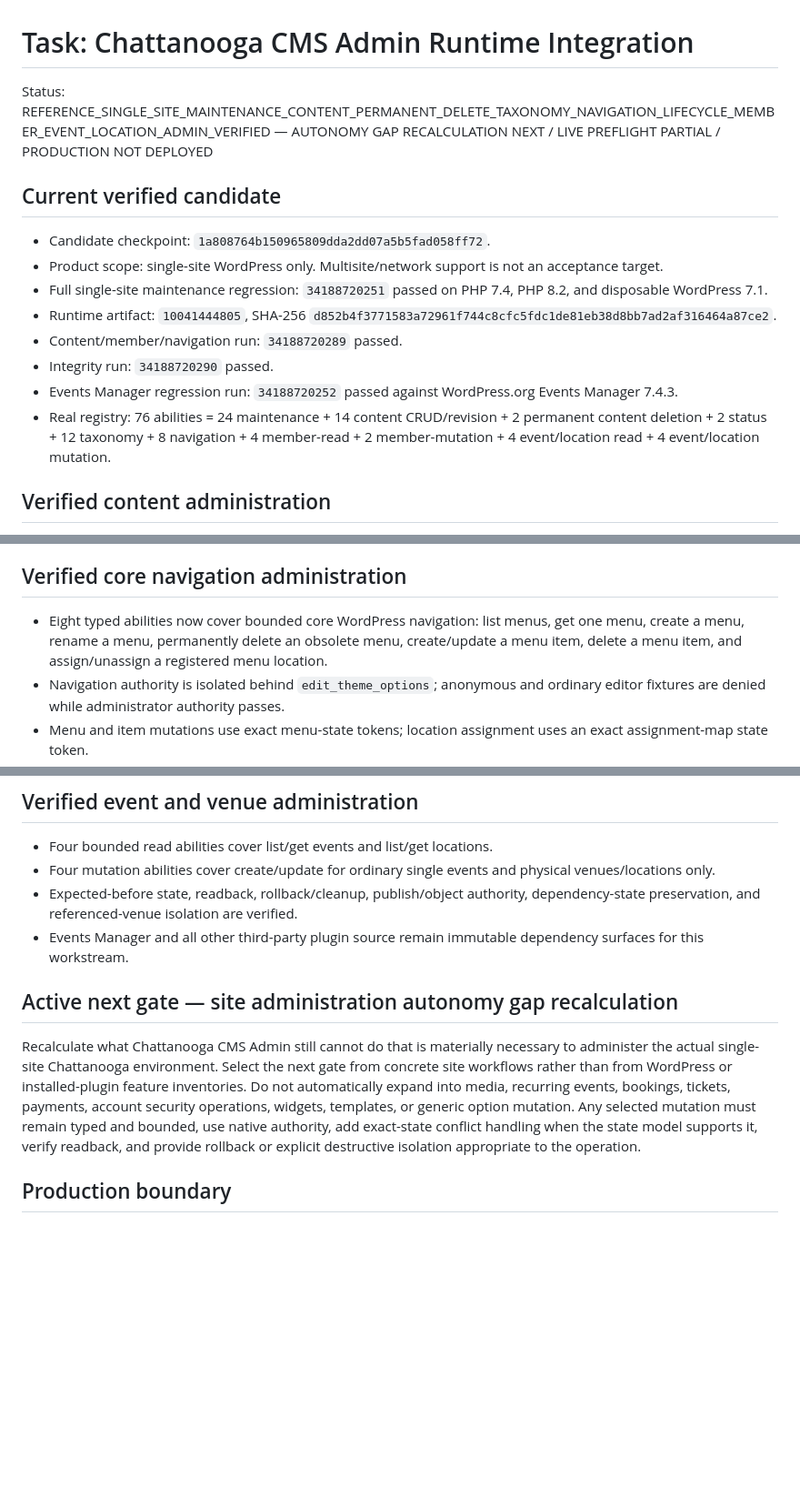
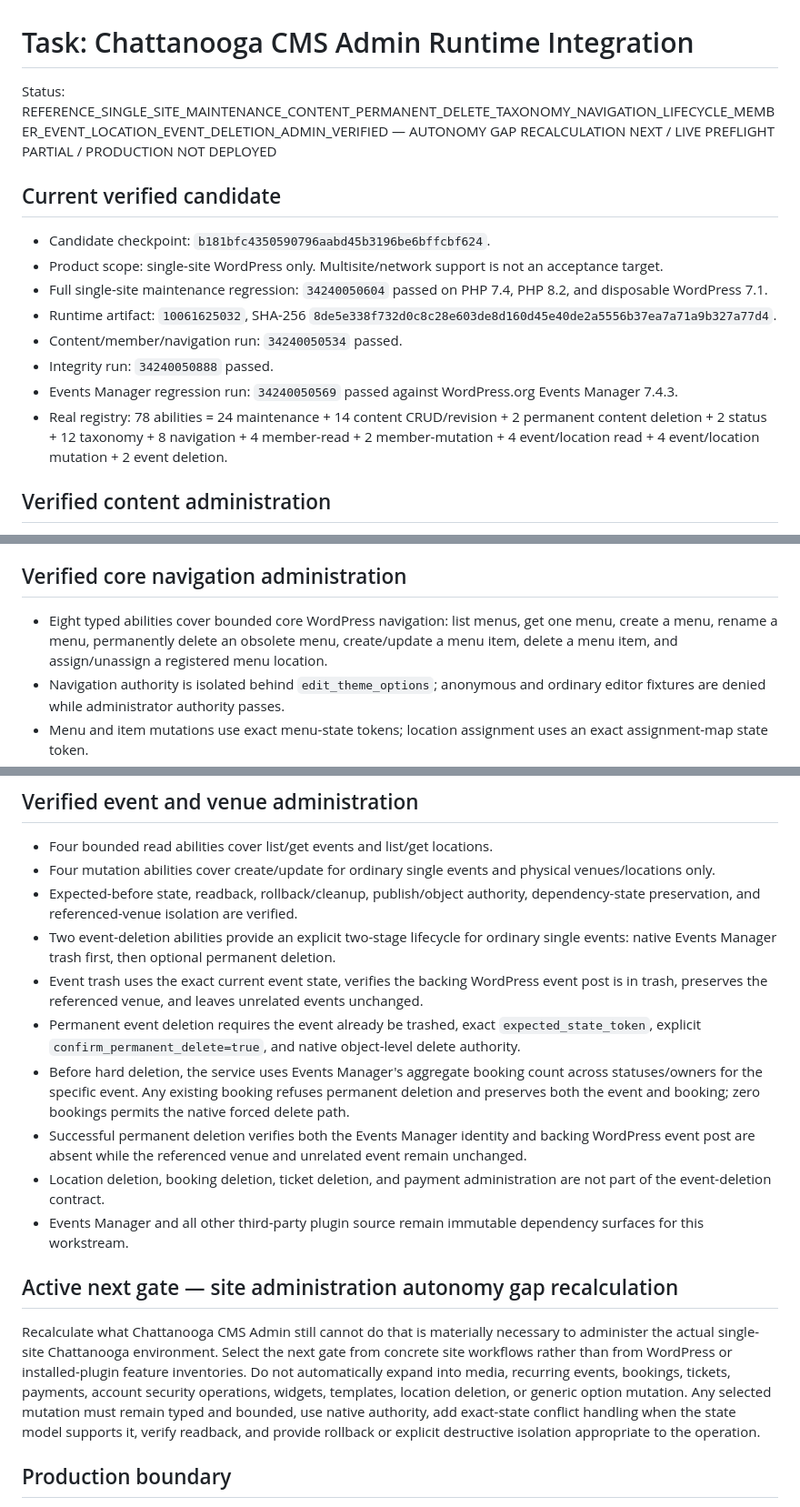
Before and after one commit to stanfieldjd/chattanooga-music-scene, a Markdown page: workbench/tasks/chattanooga-cms-admin-runtime.md, 3 parts joined by grey strips. Shown at 91% size. Rendered like a GitHub page; blank space fills up the shorter version.

Commit message:
Close verified event deletion gate

```diff
--- a/workbench/tasks/chattanooga-cms-admin-runtime.md
+++ b/workbench/tasks/chattanooga-cms-admin-runtime.md
@@ -1,17 +1,17 @@
 # Task: Chattanooga CMS Admin Runtime Integration
 
-Status: REFERENCE_SINGLE_SITE_MAINTENANCE_CONTENT_PERMANENT_DELETE_TAXONOMY_NAVIGATION_LIFECYCLE_MEMBER_EVENT_LOCATION_ADMIN_VERIFIED — AUTONOMY GAP RECALCULATION NEXT / LIVE PREFLIGHT PARTIAL / PRODUCTION NOT DEPLOYED
+Status: REFERENCE_SINGLE_SITE_MAINTENANCE_CONTENT_PERMANENT_DELETE_TAXONOMY_NAVIGATION_LIFECYCLE_MEMBER_EVENT_LOCATION_EVENT_DELETION_ADMIN_VERIFIED — AUTONOMY GAP RECALCULATION NEXT / LIVE PREFLIGHT PARTIAL / PRODUCTION NOT DEPLOYED
 
 ## Current verified candidate
 
-- Candidate checkpoint: `1a808764b150965809dda2dd07a5b5fad058ff72`.
+- Candidate checkpoint: `b181bfc4350590796aabd45b3196be6bffcbf624`.
 - Product scope: single-site WordPress only. Multisite/network support is not an acceptance target.
-- Full single-site maintenance regression: `34188720251` passed on PHP 7.4, PHP 8.2, and disposable WordPress 7.1.
-- Runtime artifact: `10041444805`, SHA-256 `d852b4f3771583a72961f744c8cfc5fdc1de81eb38d8bb7ad2af316464a87ce2`.
-- Content/member/navigation run: `34188720289` passed.
-- Integrity run: `34188720290` passed.
-- Events Manager regression run: `34188720252` passed against WordPress.org Events Manager 7.4.3.
-- Real registry: 76 abilities = 24 maintenance + 14 content CRUD/revision + 2 permanent content deletion + 2 status + 12 taxonomy + 8 navigation + 4 member-read + 2 member-mutation + 4 event/location read + 4 event/location mutation.
+- Full single-site maintenance regression: `34240050604` passed on PHP 7.4, PHP 8.2, and disposable WordPress 7.1.
+- Runtime artifact: `10061625032`, SHA-256 `8de5e338f732d0c8c28e603de8d160d45e40de2a5556b37ea7a71a9b327a77d4`.
+- Content/member/navigation run: `34240050534` passed.
+- Integrity run: `34240050888` passed.
+- Events Manager regression run: `34240050569` passed against WordPress.org Events Manager 7.4.3.
+- Real registry: 78 abilities = 24 maintenance + 14 content CRUD/revision + 2 permanent content deletion + 2 status + 12 taxonomy + 8 navigation + 4 member-read + 2 member-mutation + 4 event/location read + 4 event/location mutation + 2 event deletion.
 
 ## Verified content administration
 
@@ -24,7 +24,7 @@ Status: REFERENCE_SINGLE_SITE_MAINTENANCE_CONTENT_PERMANENT_DELETE_TAXONOMY_NAVI
 
 ## Verified core navigation administration
 
-- Eight typed abilities now cover bounded core WordPress navigation: list menus, get one menu, create a menu, rename a menu, permanently delete an obsolete menu, create/update a menu item, delete a menu item, and assign/unassign a registered menu location.
+- Eight typed abilities cover bounded core WordPress navigation: list menus, get one menu, create a menu, rename a menu, permanently delete an obsolete menu, create/update a menu item, delete a menu item, and assign/unassign a registered menu location.
 - Navigation authority is isolated behind `edit_theme_options`; anonymous and ordinary editor fixtures are denied while administrator authority passes.
 - Menu and item mutations use exact menu-state tokens; location assignment uses an exact assignment-map state token.
 - Menu rename rejects stale and no-change writes, performs readback verification, and rolls back to the exact previous managed state when injected post-write corruption is detected.
@@ -50,11 +50,17 @@ Status: REFERENCE_SINGLE_SITE_MAINTENANCE_CONTENT_PERMANENT_DELETE_TAXONOMY_NAVI
 - Four bounded read abilities cover list/get events and list/get locations.
 - Four mutation abilities cover create/update for ordinary single events and physical venues/locations only.
 - Expected-before state, readback, rollback/cleanup, publish/object authority, dependency-state preservation, and referenced-venue isolation are verified.
+- Two event-deletion abilities provide an explicit two-stage lifecycle for ordinary single events: native Events Manager trash first, then optional permanent deletion.
+- Event trash uses the exact current event state, verifies the backing WordPress event post is in trash, preserves the referenced venue, and leaves unrelated events unchanged.
+- Permanent event deletion requires the event already be trashed, exact `expected_state_token`, explicit `confirm_permanent_delete=true`, and native object-level delete authority.
+- Before hard deletion, the service uses Events Manager's aggregate booking count across statuses/owners for the specific event. Any existing booking refuses permanent deletion and preserves both the event and booking; zero bookings permits the native forced delete path.
+- Successful permanent deletion verifies both the Events Manager identity and backing WordPress event post are absent while the referenced venue and unrelated event remain unchanged.
+- Location deletion, booking deletion, ticket deletion, and payment administration are not part of the event-deletion contract.
 - Events Manager and all other third-party plugin source remain immutable dependency surfaces for this workstream.
 
 ## Active next gate — site administration autonomy gap recalculation
 
-Recalculate what Chattanooga CMS Admin still cannot do that is materially necessary to administer the actual single-site Chattanooga environment. Select the next gate from concrete site workflows rather than from WordPress or installed-plugin feature inventories. Do not automatically expand into media, recurring events, bookings, tickets, payments, account security operations, widgets, templates, or generic option mutation. Any selected mutation must remain typed and bounded, use native authority, add exact-state conflict handling when the state model supports it, verify readback, and provide rollback or explicit destructive isolation appropriate to the operation.
+Recalculate what Chattanooga CMS Admin still cannot do that is materially necessary to administer the actual single-site Chattanooga environment. Select the next gate from concrete site workflows rather than from WordPress or installed-plugin feature inventories. Do not automatically expand into media, recurring events, bookings, tickets, payments, account security operations, widgets, templates, location deletion, or generic option mutation. Any selected mutation must remain typed and bounded, use native authority, add exact-state conflict handling when the state model supports it, verify readback, and provide rollback or explicit destructive isolation appropriate to the operation.
 
 ## Production boundary
 
```
